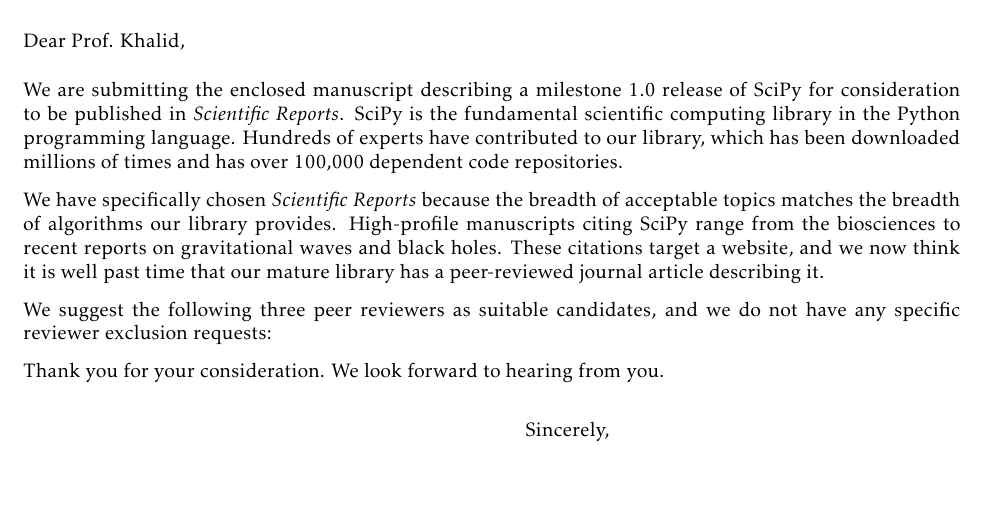
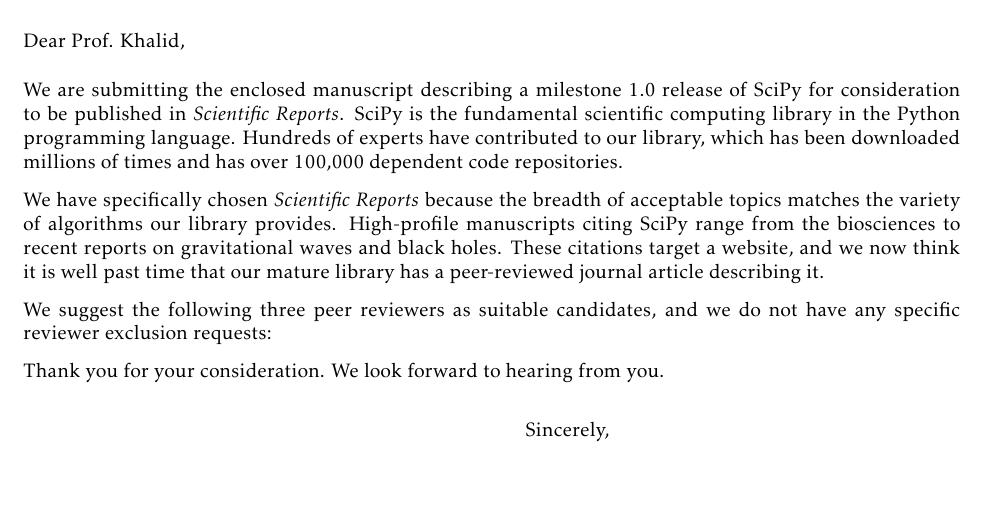
Before and after one commit to scipy/scipy-articles, a LaTeX document (scipy-1.0/covlett.tex): part of the page, cut so that both start at the same text. Compiled offline with pdfLaTeX.

Commit message:
Update scipy-1.0/covlett.tex
Co-Authored-By: Alessandro Pietro Bardelli <apbard@users.noreply.github.com>

```diff
--- a/scipy-1.0/covlett.tex
+++ b/scipy-1.0/covlett.tex
@@ -55,7 +55,7 @@
 code repositories.
 
 We have specifically chosen \emph{Scientific Reports} because
-the breadth of acceptable topics matches the breadth of algorithms
+the breadth of acceptable topics matches the variety of algorithms
 our library provides. High-profile manuscripts citing SciPy range
 from the biosciences to recent reports on gravitational waves and
 black holes. These citations target a website, and we now think
```
